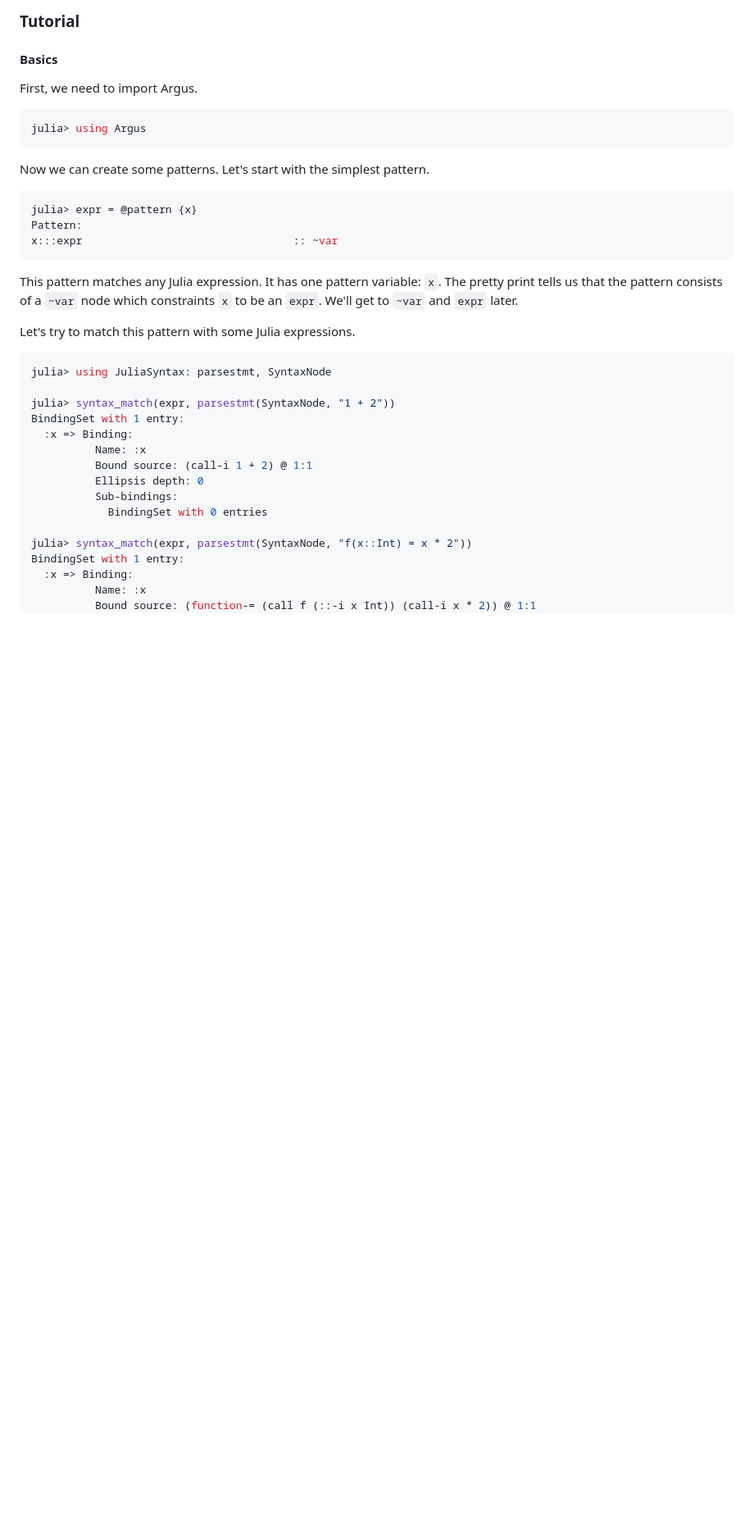
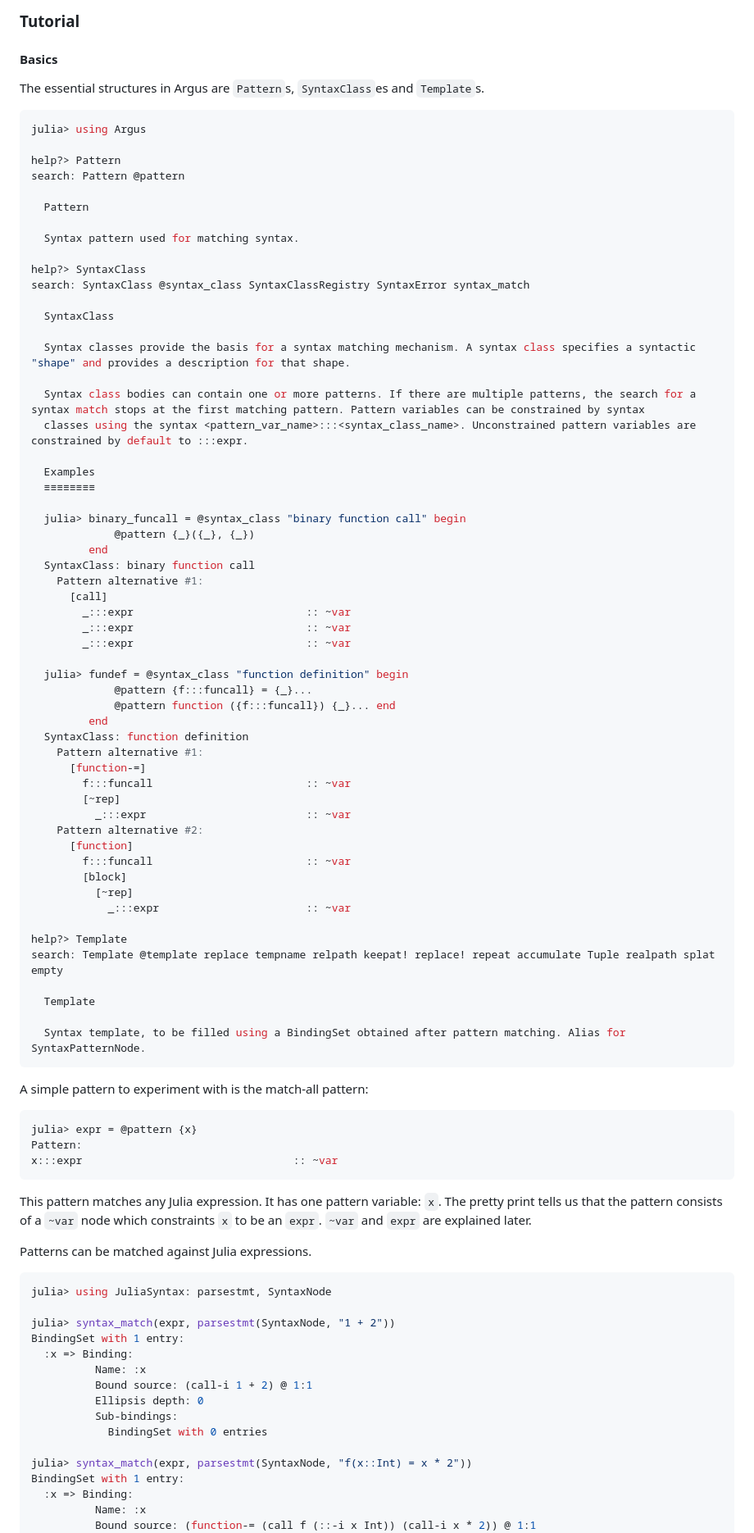
Before and after one commit to iuliadmtru/Argus.jl, a Markdown page: README.md, the part around the change printed below. Shown: that part at 82% size. Drawn GitHub-style; blank space fills up the shorter version.

Commit message:
Mention templates in the README and update up to rules

````diff
--- a/README.md
+++ b/README.md
@@ -99,14 +104,68 @@ Pkg.add("https://github.com/iuliadmtru/Argus.jl/")
 
 #### Basics
 
-First, we need to import Argus.
+The essential structures in Argus are `Pattern`s, `SyntaxClass`es and
+`Template`s.
 
 ```julia
 julia> using Argus
+
+help?> Pattern
+search: Pattern @pattern
+
+  Pattern
+
+  Syntax pattern used for matching syntax.
+
+help?> SyntaxClass
+search: SyntaxClass @syntax_class SyntaxClassRegistry SyntaxError syntax_match
+
+  SyntaxClass
+
+  Syntax classes provide the basis for a syntax matching mechanism. A syntax class specifies a syntactic "shape" and provides a description for that shape.
+
+  Syntax class bodies can contain one or more patterns. If there are multiple patterns, the search for a syntax match stops at the first matching pattern. Pattern variables can be constrained by syntax
+  classes using the syntax <pattern_var_name>:::<syntax_class_name>. Unconstrained pattern variables are constrained by default to :::expr.
+
+  Examples
+  ≡≡≡≡≡≡≡≡
+
+  julia> binary_funcall = @syntax_class "binary function call" begin
+             @pattern {_}({_}, {_})
+         end
+  SyntaxClass: binary function call
+    Pattern alternative #1:
+      [call]
+        _:::expr                           :: ~var
+        _:::expr                           :: ~var
+        _:::expr                           :: ~var
+
+  julia> fundef = @syntax_class "function definition" begin
+             @pattern {f:::funcall} = {_}...
+             @pattern function ({f:::funcall}) {_}... end
+         end
+  SyntaxClass: function definition
+    Pattern alternative #1:
+      [function-=]
+        f:::funcall                        :: ~var
+        [~rep]
+          _:::expr                         :: ~var
+    Pattern alternative #2:
+      [function]
+        f:::funcall                        :: ~var
+        [block]
+          [~rep]
+            _:::expr                       :: ~var
+
+help?> Template
+search: Template @template replace tempname relpath keepat! replace! repeat accumulate Tuple realpath splat empty
+
+  Template
+
+  Syntax template, to be filled using a BindingSet obtained after pattern matching. Alias for SyntaxPatternNode.
 ```
 
-Now we can create some patterns. Let's start with the simplest
-pattern.
+A simple pattern to experiment with is the match-all pattern:
 
 ```julia
 julia> expr = @pattern {x}
@@ -116,10 +175,10 @@ x:::expr                                 :: ~var
 
 This pattern matches any Julia expression. It has one pattern
 variable: `x`. The pretty print tells us that the pattern consists of
-a `~var` node which constraints `x` to be an `expr`. We'll get to
-`~var` and `expr` later.
+a `~var` node which constraints `x` to be an `expr`. `~var` and `expr`
+are explained later.
 
-Let's try to match this pattern with some Julia expressions.
+Patterns can be matched against Julia expressions.
 
 ```julia
 julia> using JuliaSyntax: parsestmt, SyntaxNode
````
Also changed, not shown: other parts of README.md (+90 -24 lines).
